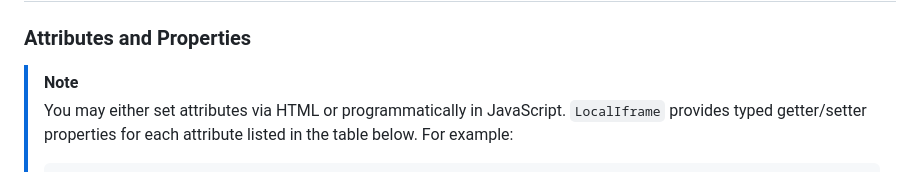
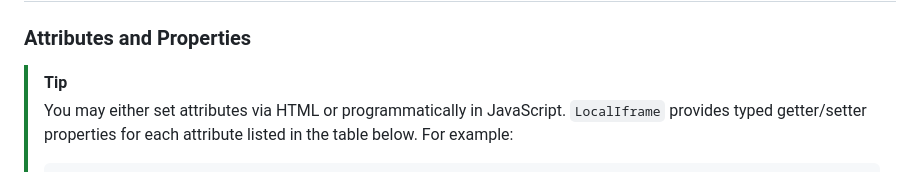
Before and after one commit to AleksandrHovhannisyan/local-iframe, a Markdown page: README.md, the part around the change. Rendered like a GitHub page.

Commit message:
docs: make note a tip

````diff
--- a/README.md
+++ b/README.md
@@ -309,7 +309,7 @@ To force the outer `local-iframe` element's height to match the height of the in
 
 ### Attributes and Properties
 
-> [!NOTE]
+> [!TIP]
 > You may either set attributes via HTML or programmatically in JavaScript. `LocalIframe` provides typed getter/setter properties for each attribute listed in the table below. For example:
 >
 > ```js
````
